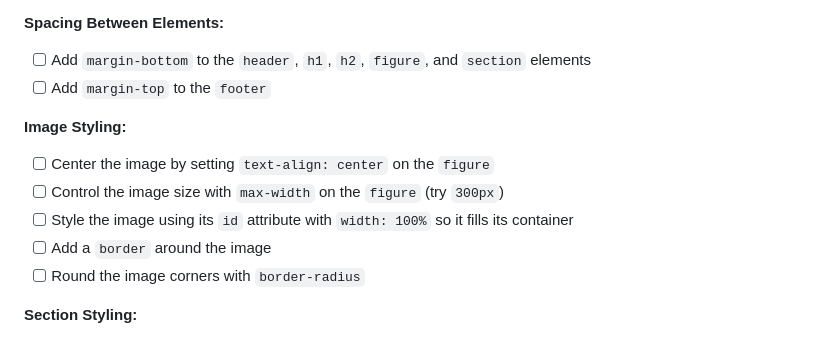
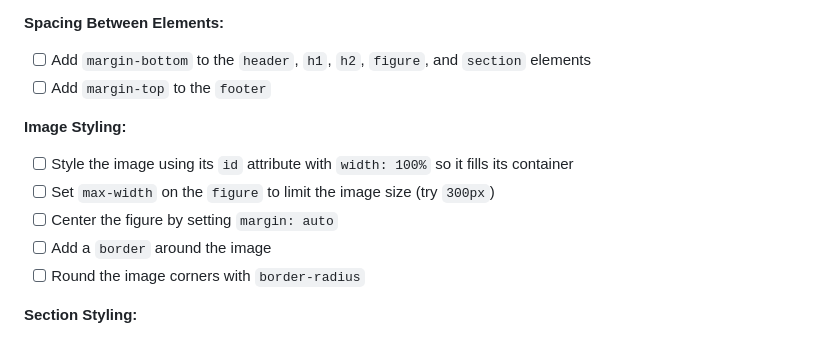
Before and after one commit to The-Marcy-Lab-School/swe-3-1-recipe-card, a Markdown page: README.md, the part around the change. Rendered like a GitHub page.

Commit message:
fixing figure centering

```diff
--- a/README.md
+++ b/README.md
@@ -147,9 +147,9 @@ Apply spacing and layout to match the example design. If no property value is sp
 - [ ] Add `margin-top` to the `footer`
 
 **Image Styling:**
-- [ ] Center the image by setting `text-align: center` on the `figure`
-- [ ] Control the image size with `max-width` on the `figure` (try `300px`)
 - [ ] Style the image using its `id` attribute with `width: 100%` so it fills its container
+- [ ] Set `max-width` on the `figure` to limit the image size (try `300px`)
+- [ ] Center the figure by setting `margin: auto`
 - [ ] Add a `border` around the image
 - [ ] Round the image corners with `border-radius`
 
```
